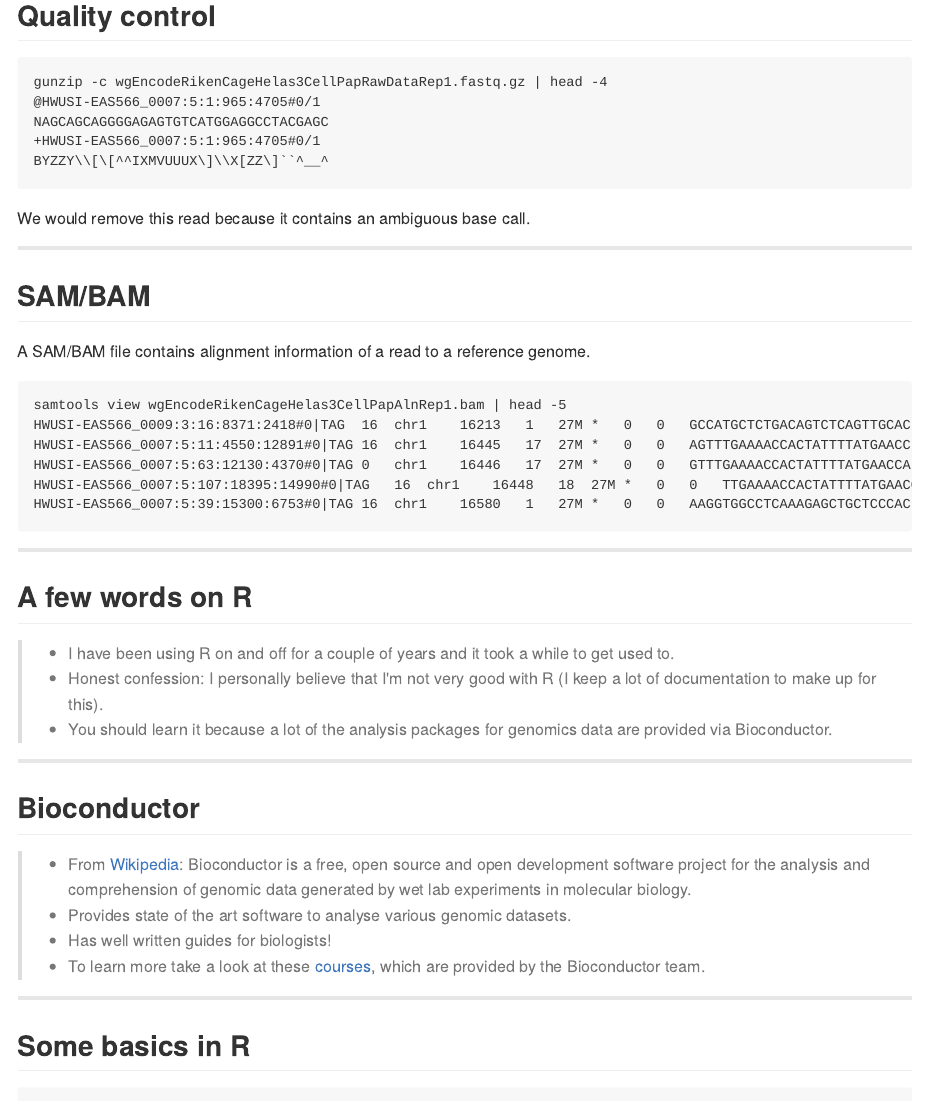
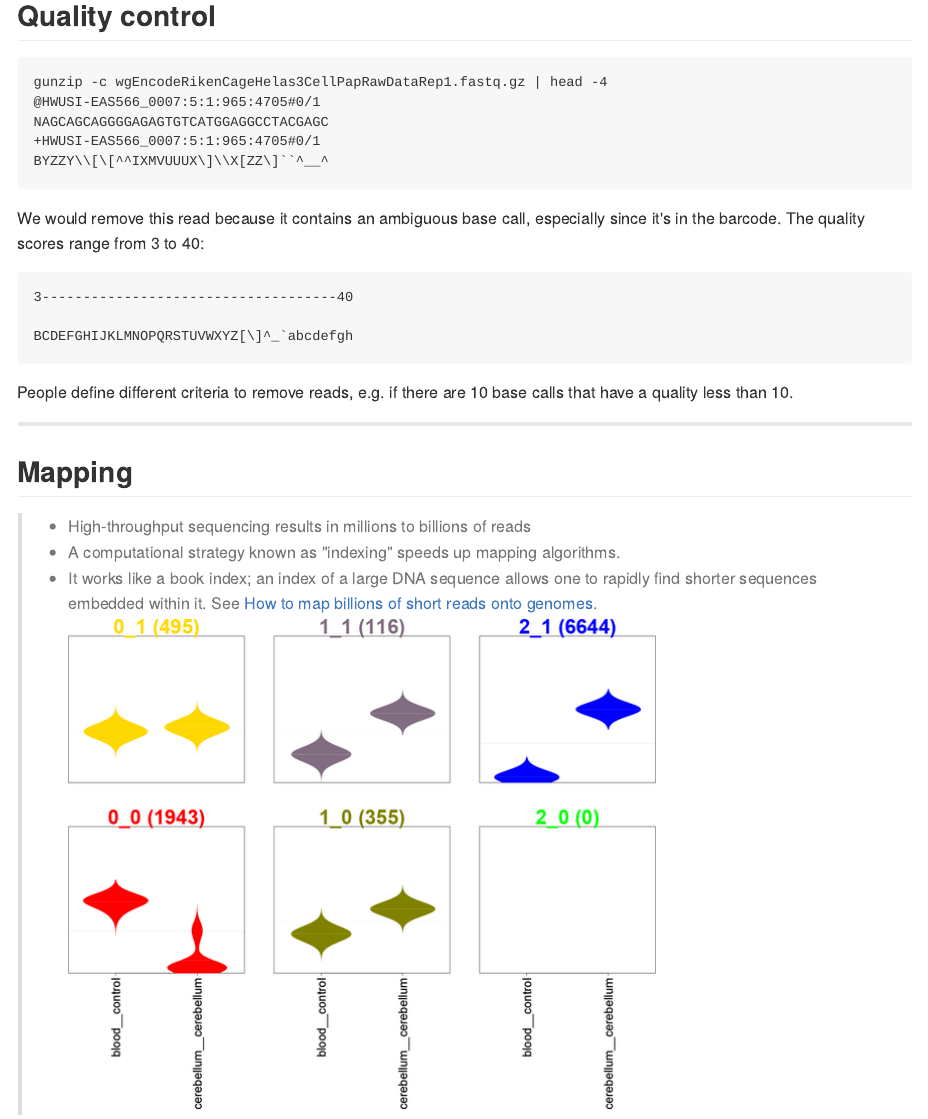
Before and after one commit to davetang/cage_r, an R Markdown document (index.Rmd): the page in a window 1100 px wide, from 4380 px down. The pictures show the output file index.md that the author committed with the source, drawn offline in the style of GitHub; long lines of code are wrapped.

Commit message:
publishing deck

````diff
--- a/index.Rmd
+++ b/index.Rmd
@@ -187,7 +187,24 @@ NAGCAGCAGGGGAGAGTGTCATGGAGGCCTACGAGC
 BYZZY\\[\[^^IXMVUUUX\]\\X[ZZ\]``^__^
 ```
 
-We would remove this read because it contains an ambiguous base call.
+We would remove this read because it contains an ambiguous base call, especially since it's in the barcode. The quality scores range from 3 to 40:
+
+<pre>
+3------------------------------------40
+
+BCDEFGHIJKLMNOPQRSTUVWXYZ[\]^_`abcdefgh
+</pre>
+
+People define different criteria to remove reads, e.g. if there are 10 base calls that have a quality less than 10.
+
+---
+
+## Mapping
+
+> * High-throughput sequencing results in millions to billions of reads
+> * A computational strategy known as "indexing" speeds up mapping algorithms.
+> * It works like a book index; an index of a large DNA sequence allows one to rapidly find shorter sequences embedded within it. See [How to map billions of short reads onto genomes](http://www.ncbi.nlm.nih.gov/pubmed/19430453).
+> ![](figure/consensusClusters_expression_profiles_50.png)
 
 ---
 
````
Also changed, not shown: index.html, index.md.
